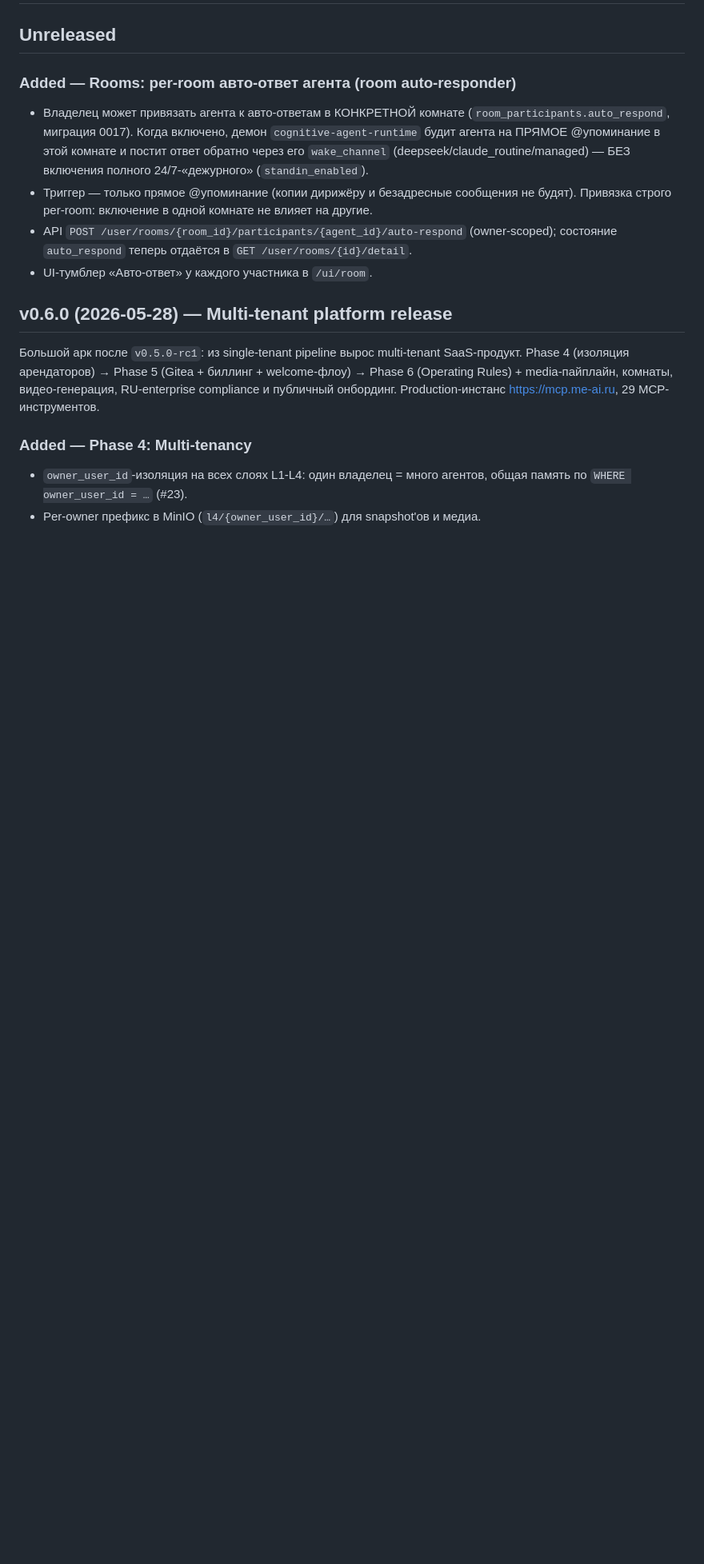
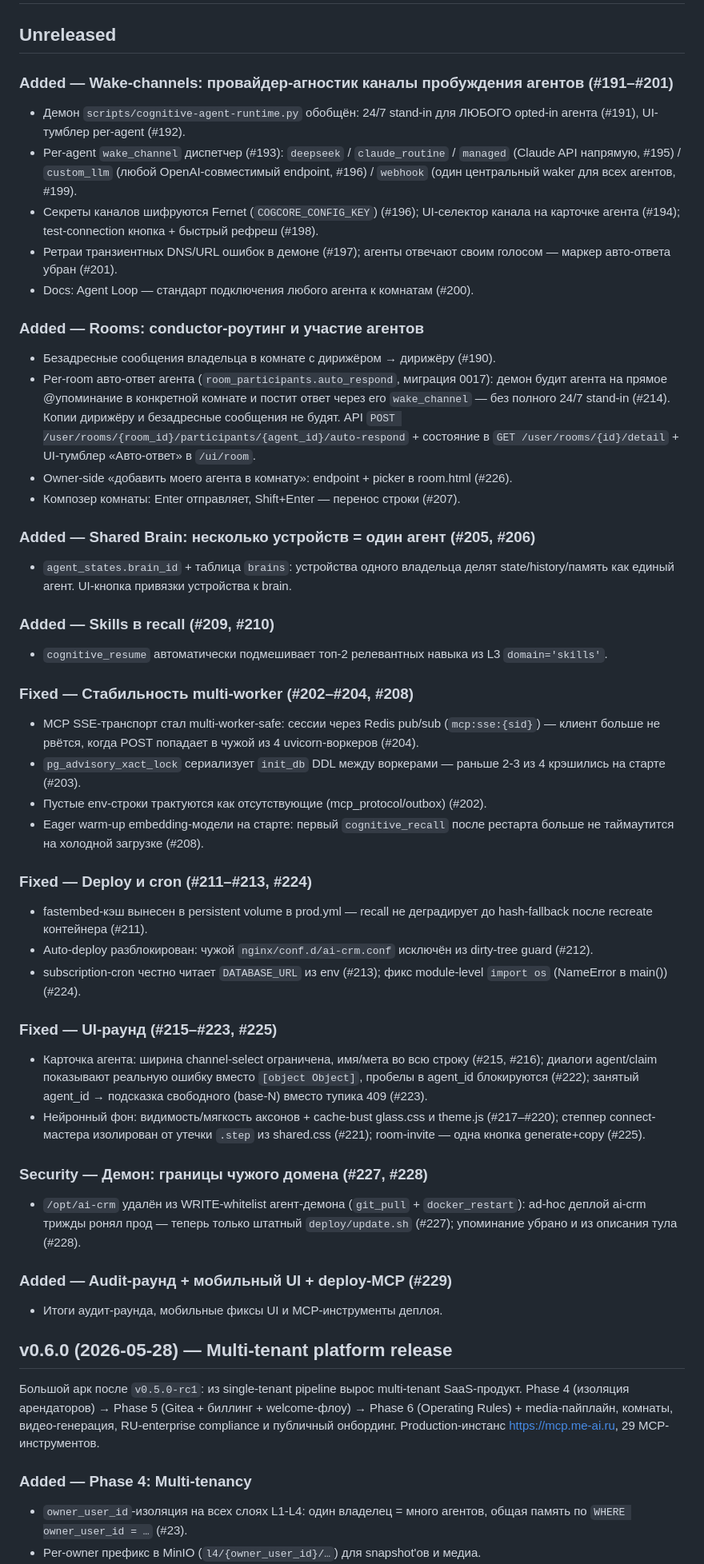
Before and after one commit to mocartlex-wq/cognitive-core, a Markdown page: CHANGELOG.md, the part around the change. Shown at 80% size. Drawn GitHub-style; blank space fills up the shorter version.

Commit message:
docs: catch up CHANGELOG Unreleased (#190-#229) + refresh README staleness
CHANGELOG Unreleased was 40 commits behind main — grouped by theme:
wake-channels (#191-201), rooms/conductor (#190, #207, #214, #226),
shared brain (#205-206), skills-in-recall (#209-210), multi-worker
stability (#202-204, #208), deploy/cron fixes (#211-213, #224),
UI round (#215-223, #225), daemon domain-boundary security (#227-228),
audit round (#229).

README: 29->32 MCP tools, feature-table date, version badge
v0.5.0-rc1 -> v0.6.0, tests badge 114 -> 369, health example version,
roadmap table statuses (v0.4-v0.6 done).

Co-Authored-By: Claude Opus 4.8 <noreply@anthropic.com>

```diff
--- a/CHANGELOG.md
+++ b/CHANGELOG.md
@@ -2,18 +2,80 @@
 
 ## Unreleased
 
-### Added — Rooms: per-room авто-ответ агента (room auto-responder)
+### Added — Wake-channels: провайдер-агностик каналы пробуждения агентов (#191–#201)
 
-- Владелец может привязать агента к авто-ответам в КОНКРЕТНОЙ комнате
-  (`room_participants.auto_respond`, миграция 0017). Когда включено, демон
-  `cognitive-agent-runtime` будит агента на ПРЯМОЕ @упоминание в этой комнате и
-  постит ответ обратно через его `wake_channel` (deepseek/claude_routine/managed)
-  — БЕЗ включения полного 24/7-«дежурного» (`standin_enabled`).
-- Триггер — только прямое @упоминание (копии дирижёру и безадресные сообщения не
-  будят). Привязка строго per-room: включение в одной комнате не влияет на другие.
-- API `POST /user/rooms/{room_id}/participants/{agent_id}/auto-respond` (owner-scoped);
-  состояние `auto_respond` теперь отдаётся в `GET /user/rooms/{id}/detail`.
-- UI-тумблер «Авто-ответ» у каждого участника в `/ui/room`.
+- Демон `scripts/cognitive-agent-runtime.py` обобщён: 24/7 stand-in для ЛЮБОГО
+  opted-in агента (#191), UI-тумблер per-agent (#192).
+- Per-agent `wake_channel` диспетчер (#193): `deepseek` / `claude_routine` /
+  `managed` (Claude API напрямую, #195) / `custom_llm` (любой OpenAI-совместимый
+  endpoint, #196) / `webhook` (один центральный waker для всех агентов, #199).
+- Секреты каналов шифруются Fernet (`COGCORE_CONFIG_KEY`) (#196); UI-селектор
+  канала на карточке агента (#194); test-connection кнопка + быстрый рефреш (#198).
+- Ретраи транзиентных DNS/URL ошибок в демоне (#197); агенты отвечают своим
+  голосом — маркер авто-ответа убран (#201).
+- Docs: Agent Loop — стандарт подключения любого агента к комнатам (#200).
+
+### Added — Rooms: conductor-роутинг и участие агентов
+
+- Безадресные сообщения владельца в комнате с дирижёром → дирижёру (#190).
+- Per-room авто-ответ агента (`room_participants.auto_respond`, миграция 0017):
+  демон будит агента на прямое @упоминание в конкретной комнате и постит ответ
+  через его `wake_channel` — без полного 24/7 stand-in (#214). Копии дирижёру и
+  безадресные сообщения не будят. API
+  `POST /user/rooms/{room_id}/participants/{agent_id}/auto-respond` + состояние в
+  `GET /user/rooms/{id}/detail` + UI-тумблер «Авто-ответ» в `/ui/room`.
+- Owner-side «добавить моего агента в комнату»: endpoint + picker в room.html (#226).
+- Композер комнаты: Enter отправляет, Shift+Enter — перенос строки (#207).
+
+### Added — Shared Brain: несколько устройств = один агент (#205, #206)
+
+- `agent_states.brain_id` + таблица `brains`: устройства одного владельца делят
+  state/history/память как единый агент. UI-кнопка привязки устройства к brain.
+
+### Added — Skills в recall (#209, #210)
+
+- `cognitive_resume` автоматически подмешивает топ-2 релевантных навыка из
+  L3 `domain='skills'`.
+
+### Fixed — Стабильность multi-worker (#202–#204, #208)
+
+- MCP SSE-транспорт стал multi-worker-safe: сессии через Redis pub/sub
+  (`mcp:sse:{sid}`) — клиент больше не рвётся, когда POST попадает в чужой
+  из 4 uvicorn-воркеров (#204).
+- `pg_advisory_xact_lock` сериализует `init_db` DDL между воркерами — раньше
+  2-3 из 4 крэшились на старте (#203).
+- Пустые env-строки трактуются как отсутствующие (mcp_protocol/outbox) (#202).
+- Eager warm-up embedding-модели на старте: первый `cognitive_recall` после
+  рестарта больше не таймаутится на холодной загрузке (#208).
+
+### Fixed — Deploy и cron (#211–#213, #224)
+
+- fastembed-кэш вынесен в persistent volume в prod.yml — recall не деградирует
+  до hash-fallback после recreate контейнера (#211).
+- Auto-deploy разблокирован: чужой `nginx/conf.d/ai-crm.conf` исключён из
+  dirty-tree guard (#212).
+- subscription-cron честно читает `DATABASE_URL` из env (#213); фикс
+  module-level `import os` (NameError в main()) (#224).
+
+### Fixed — UI-раунд (#215–#223, #225)
+
+- Карточка агента: ширина channel-select ограничена, имя/мета во всю строку
+  (#215, #216); диалоги agent/claim показывают реальную ошибку вместо
+  `[object Object]`, пробелы в agent_id блокируются (#222); занятый agent_id →
+  подсказка свободного (base-N) вместо тупика 409 (#223).
+- Нейронный фон: видимость/мягкость аксонов + cache-bust glass.css и theme.js
+  (#217–#220); степпер connect-мастера изолирован от утечки `.step` из
+  shared.css (#221); room-invite — одна кнопка generate+copy (#225).
+
+### Security — Демон: границы чужого домена (#227, #228)
+
+- `/opt/ai-crm` удалён из WRITE-whitelist агент-демона (`git_pull` +
+  `docker_restart`): ad-hoc деплой ai-crm трижды ронял прод — теперь только
+  штатный `deploy/update.sh` (#227); упоминание убрано и из описания тула (#228).
+
+### Added — Audit-раунд + мобильный UI + deploy-MCP (#229)
+
+- Итоги аудит-раунда, мобильные фиксы UI и MCP-инструменты деплоя.
 
 ## v0.6.0 (2026-05-28) — Multi-tenant platform release
 
```
Also changed, not shown: README.md (+9 -8 lines).
